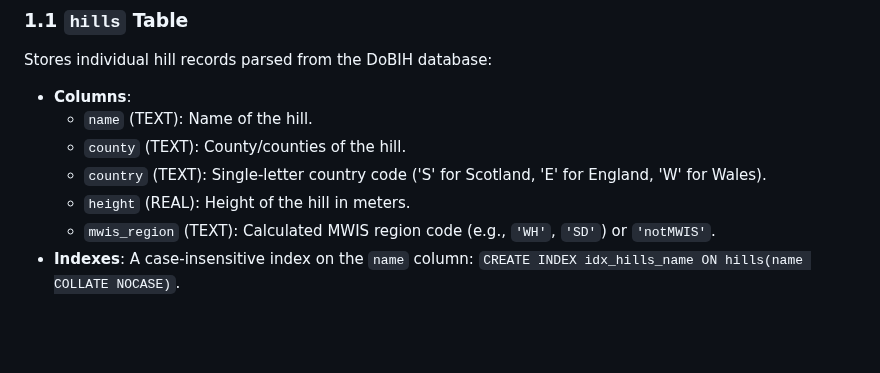
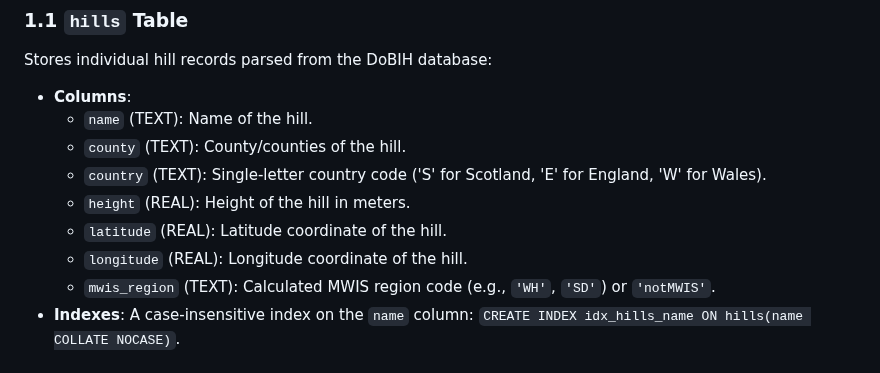
Before and after one commit to MehmetKaratay/MWISagent, a Markdown page: specs/build_hills_db.spec.md, the part around the change. GitHub-like rendering; blank space fills up the shorter version.

```diff
--- a/specs/build_hills_db.spec.md
+++ b/specs/build_hills_db.spec.md
@@ -25,6 +25,8 @@ Stores individual hill records parsed from the DoBIH database:
   * `county` (TEXT): County/counties of the hill.
   * `country` (TEXT): Single-letter country code ('S' for Scotland, 'E' for England, 'W' for Wales).
   * `height` (REAL): Height of the hill in meters.
+  * `latitude` (REAL): Latitude coordinate of the hill.
+  * `longitude` (REAL): Longitude coordinate of the hill.
   * `mwis_region` (TEXT): Calculated MWIS region code (e.g., `'WH'`, `'SD'`) or `'notMWIS'`.
 * **Indexes**: A case-insensitive index on the `name` column: `CREATE INDEX idx_hills_name ON hills(name COLLATE NOCASE)`.
 
```
Also changed, not shown: docs/identify_forecast_area.md (+22 -0 lines), specs/query_region_spec.md (+6 -6 lines).
